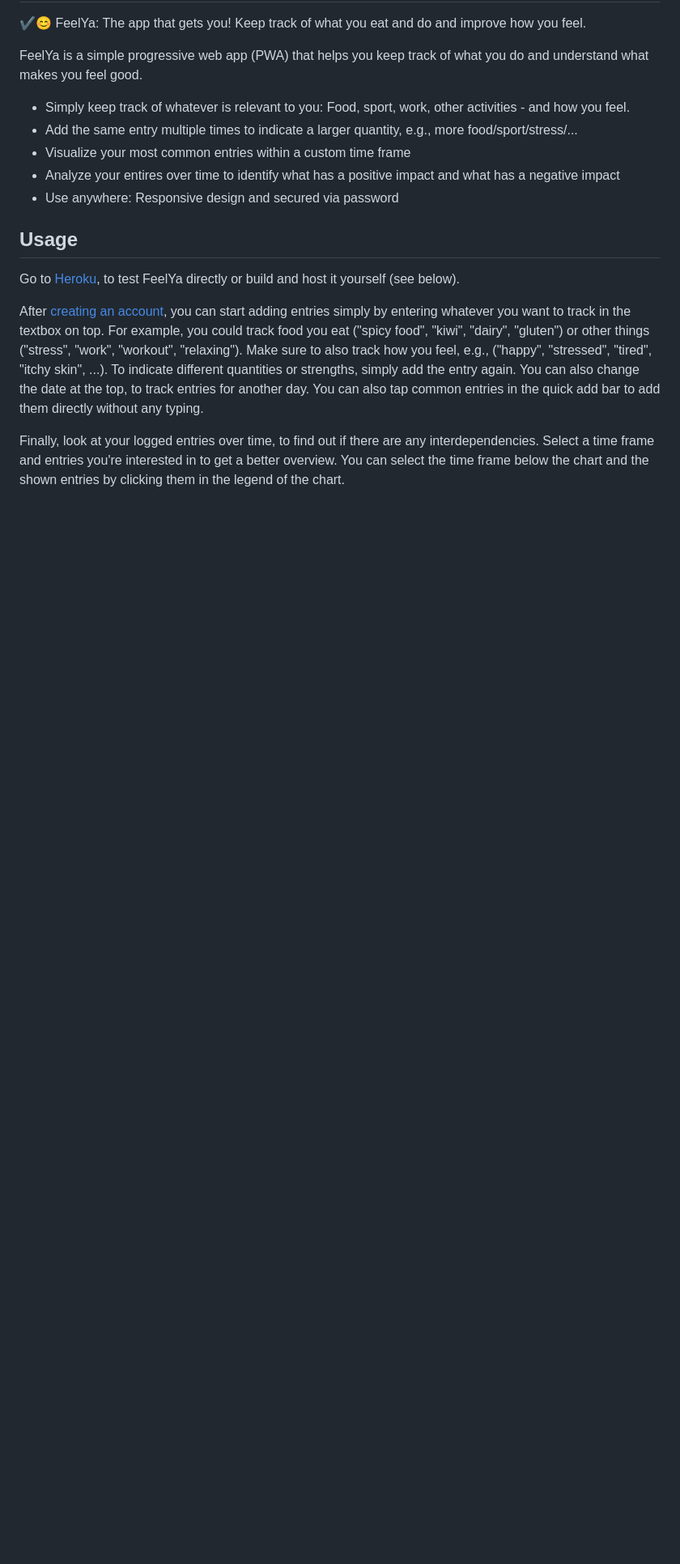
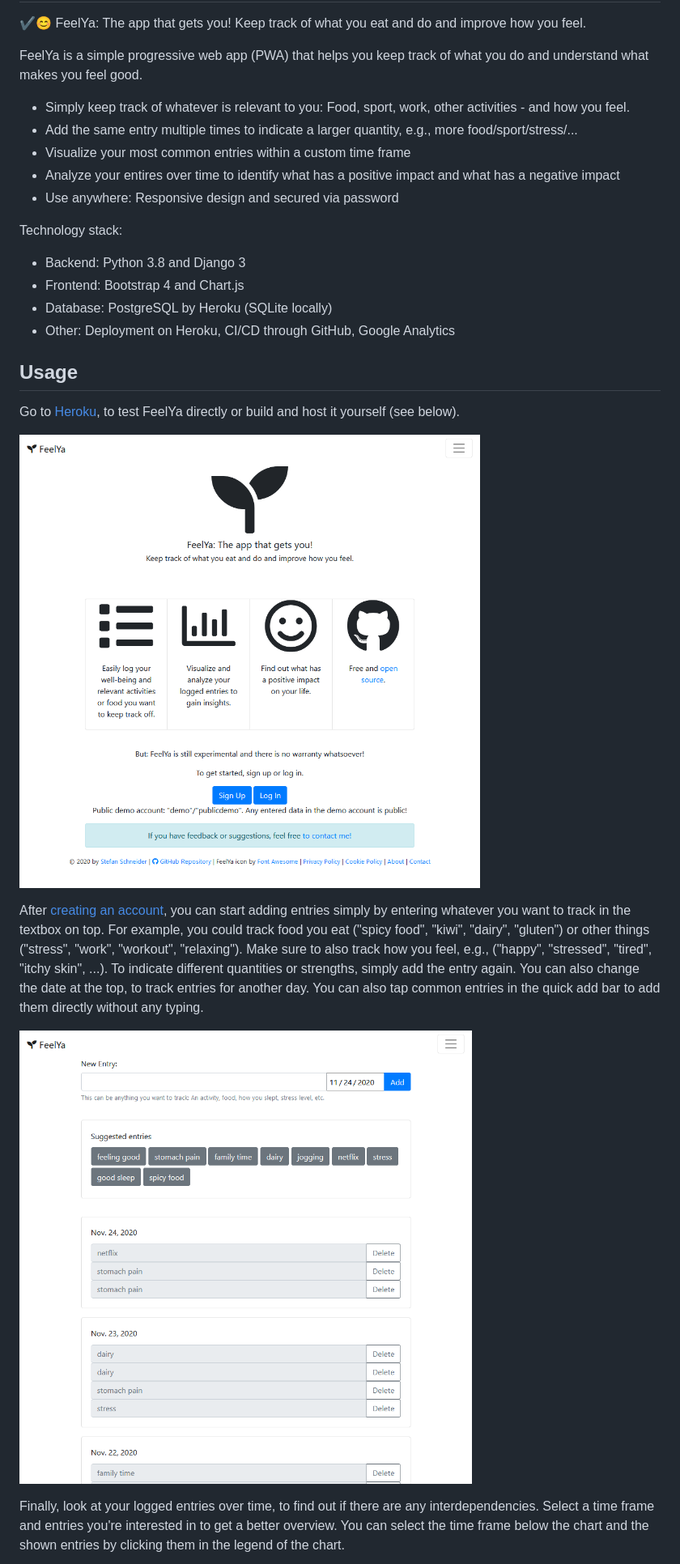
Before and after one commit to stefanbschneider/feelya, a Markdown page: README.md, the part around one of its changes. Shown at 81% size. Drawn GitHub-style; pictures changed too: docs/about.png (added), docs/track.png (added); blank space fills up the shorter version.

```diff
--- a/README.md
+++ b/README.md
@@ -14,9 +16,18 @@ FeelYa is a simple progressive web app (PWA) that helps you keep track of what y
 * Analyze your entires over time to identify what has a positive impact and what has a negative impact
 * Use anywhere: Responsive design and secured via password
 
+Technology stack:
+
+* Backend: Python 3.8 and Django 3
+* Frontend: Bootstrap 4 and Chart.js
+* Database: PostgreSQL by Heroku (SQLite locally)
+* Other: Deployment on Heroku, CI/CD through GitHub, Google Analytics
+
 ## Usage
 
 Go to [Heroku](https://feelya-app.herokuapp.com/), to test FeelYa directly or build and host it yourself (see below).
+
+![about](docs/about.png)
 
 After [creating an account](https://feelya-app.herokuapp.com/accounts/register/), you can start adding entries simply by entering whatever you want to track in the textbox on top.
 For example, you could track food you eat ("spicy food", "kiwi", "dairy", "gluten") or other things ("stress", "work", "workout", "relaxing").
@@ -25,6 +36,8 @@ To indicate different quantities or strengths, simply add the entry again.
 You can also change the date at the top, to track entries for another day.
 You can also tap common entries in the quick add bar to add them directly without any typing.
 
+![track](docs/track.png)
+
 Finally, look at your logged entries over time, to find out if there are any interdependencies.
 Select a time frame and entries you're interested in to get a better overview.
 You can select the time frame below the chart and the shown entries by clicking them in the legend of the chart.
```
Also changed, not shown: other parts of README.md (+27 -13 lines), docs/time.png (added), docs/total.png (added).
